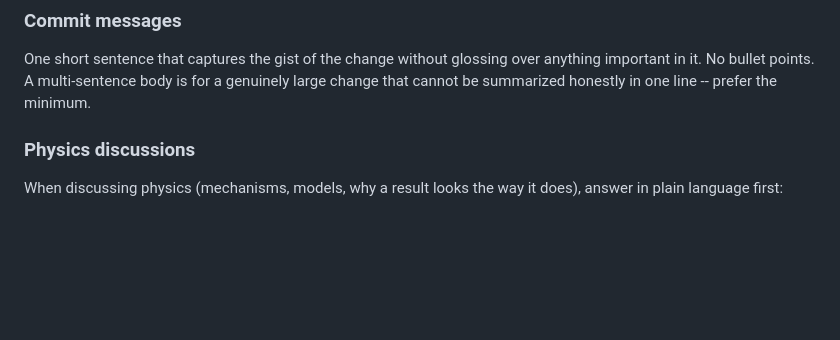
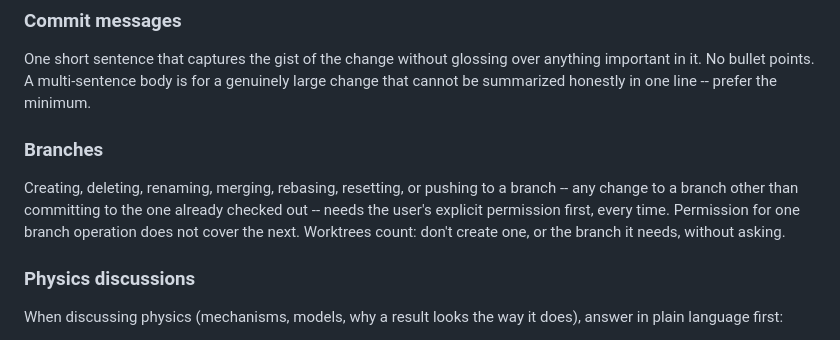
Before and after one commit to LirazDvorkind/SELE_Regularization, a Markdown page: CLAUDE.md, the part around the change. Drawn GitHub-style; blank space fills up the shorter version.

Commit message:
Add a CLAUDE.md rule that creating, deleting, merging or otherwise changing branches, including worktrees, needs explicit permission each time.
Co-Authored-By: Claude Opus 5.5 <noreply@anthropic.com>

```diff
--- a/CLAUDE.md
+++ b/CLAUDE.md
@@ -30,6 +30,13 @@ from a temporary file, Write it first, then run it.
 One short sentence that captures the gist of the change without glossing over anything
 important in it. No bullet points. A multi-sentence body is for a genuinely large change
 that cannot be summarized honestly in one line -- prefer the minimum.
+
+### Branches
+
+Creating, deleting, renaming, merging, rebasing, resetting, or pushing to a branch -- any
+change to a branch other than committing to the one already checked out -- needs the user's
+explicit permission first, every time. Permission for one branch operation does not cover
+the next. Worktrees count: don't create one, or the branch it needs, without asking.
 
 ### Physics discussions
 
```
